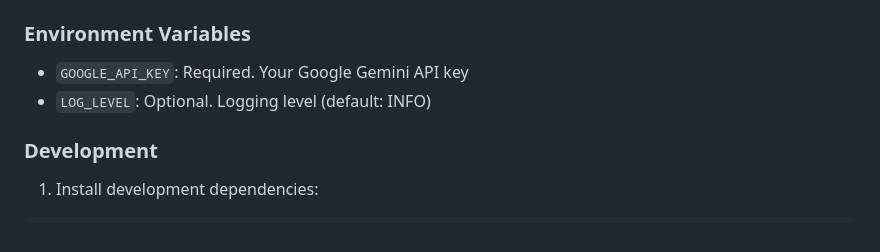
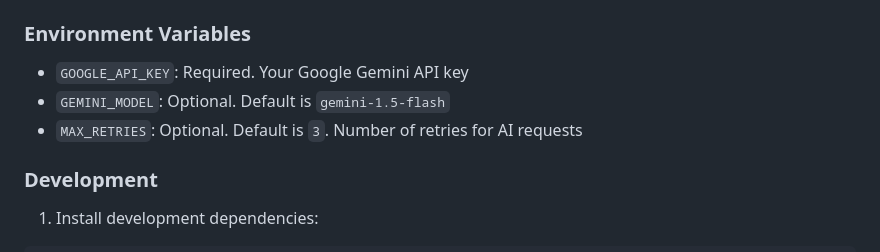
Before and after one commit to danielPashht/BugReportComposer, a Markdown page: README.md, the part around the change. Rendered like a GitHub page.

Commit message:
Upd readme

```diff
--- a/README.md
+++ b/README.md
@@ -163,7 +163,8 @@ src/
 ### Environment Variables
 
 - `GOOGLE_API_KEY`: Required. Your Google Gemini API key
-- `LOG_LEVEL`: Optional. Logging level (default: INFO)
+- `GEMINI_MODEL`: Optional. Default is `gemini-1.5-flash`
+- `MAX_RETRIES`: Optional. Default is `3`. Number of retries for AI requests
 
 ### Development
 
```
